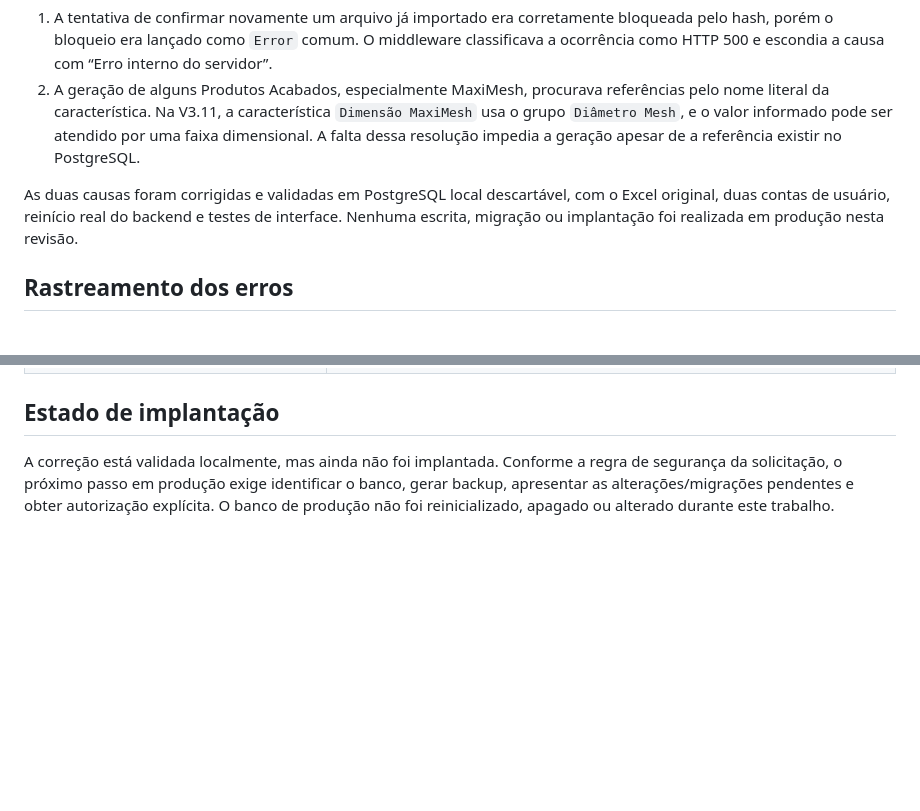
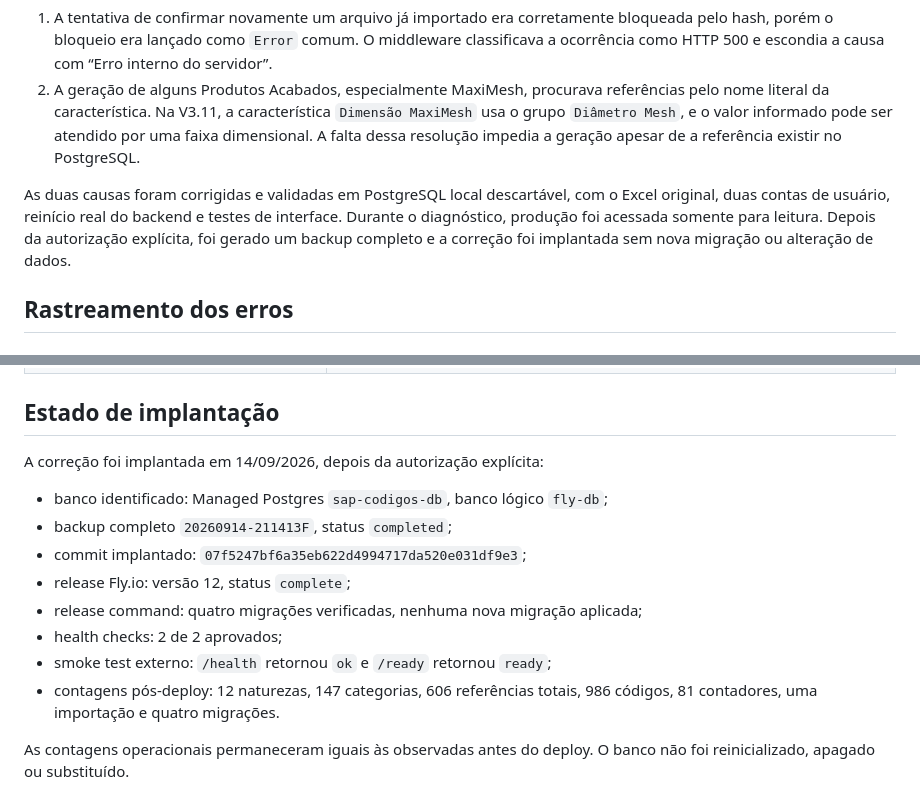
Before and after one commit to alex-bitos/SAP-Codifica-ao, a Markdown page: docs/RELATORIO_DIAGNOSTICO_IMPORTACAO_POSTGRESQL.md, 2 parts joined by grey strips. GitHub-like rendering; blank space fills up the shorter version.

Commit message:
docs: registrar deploy da revisao de persistencia

```diff
--- a/docs/RELATORIO_DIAGNOSTICO_IMPORTACAO_POSTGRESQL.md
+++ b/docs/RELATORIO_DIAGNOSTICO_IMPORTACAO_POSTGRESQL.md
@@ -9,7 +9,7 @@ A aplicação já utilizava PostgreSQL como armazenamento permanente, mas dois d
 1. A tentativa de confirmar novamente um arquivo já importado era corretamente bloqueada pelo hash, porém o bloqueio era lançado como `Error` comum. O middleware classificava a ocorrência como HTTP 500 e escondia a causa com “Erro interno do servidor”.
 2. A geração de alguns Produtos Acabados, especialmente MaxiMesh, procurava referências pelo nome literal da característica. Na V3.11, a característica `Dimensão MaxiMesh` usa o grupo `Diâmetro Mesh`, e o valor informado pode ser atendido por uma faixa dimensional. A falta dessa resolução impedia a geração apesar de a referência existir no PostgreSQL.
 
-As duas causas foram corrigidas e validadas em PostgreSQL local descartável, com o Excel original, duas contas de usuário, reinício real do backend e testes de interface. Nenhuma escrita, migração ou implantação foi realizada em produção nesta revisão.
+As duas causas foram corrigidas e validadas em PostgreSQL local descartável, com o Excel original, duas contas de usuário, reinício real do backend e testes de interface. Durante o diagnóstico, produção foi acessada somente para leitura. Depois da autorização explícita, foi gerado um backup completo e a correção foi implantada sem nova migração ou alteração de dados.
 
 ## Rastreamento dos erros
 
@@ -138,4 +138,15 @@ A diferença entre as 606 referências totais de produção e as 574 referência
 
 ## Estado de implantação
 
-A correção está validada localmente, mas ainda não foi implantada. Conforme a regra de segurança da solicitação, o próximo passo em produção exige identificar o banco, gerar backup, apresentar as alterações/migrações pendentes e obter autorização explícita. O banco de produção não foi reinicializado, apagado ou alterado durante este trabalho.
+A correção foi implantada em 14/09/2026, depois da autorização explícita:
+
+- banco identificado: Managed Postgres `sap-codigos-db`, banco lógico `fly-db`;
+- backup completo `20260914-211413F`, status `completed`;
+- commit implantado: `07f5247bf6a35eb622d4994717da520e031df9e3`;
+- release Fly.io: versão 12, status `complete`;
+- release command: quatro migrações verificadas, nenhuma nova migração aplicada;
+- health checks: 2 de 2 aprovados;
+- smoke test externo: `/health` retornou `ok` e `/ready` retornou `ready`;
+- contagens pós-deploy: 12 naturezas, 147 categorias, 606 referências totais, 986 códigos, 81 contadores, uma importação e quatro migrações.
+
+As contagens operacionais permaneceram iguais às observadas antes do deploy. O banco não foi reinicializado, apagado ou substituído.
```
Also changed, not shown: docs/RELATORIO_PARIDADE_V311_POSTGRESQL.md (+2 -2 lines).
